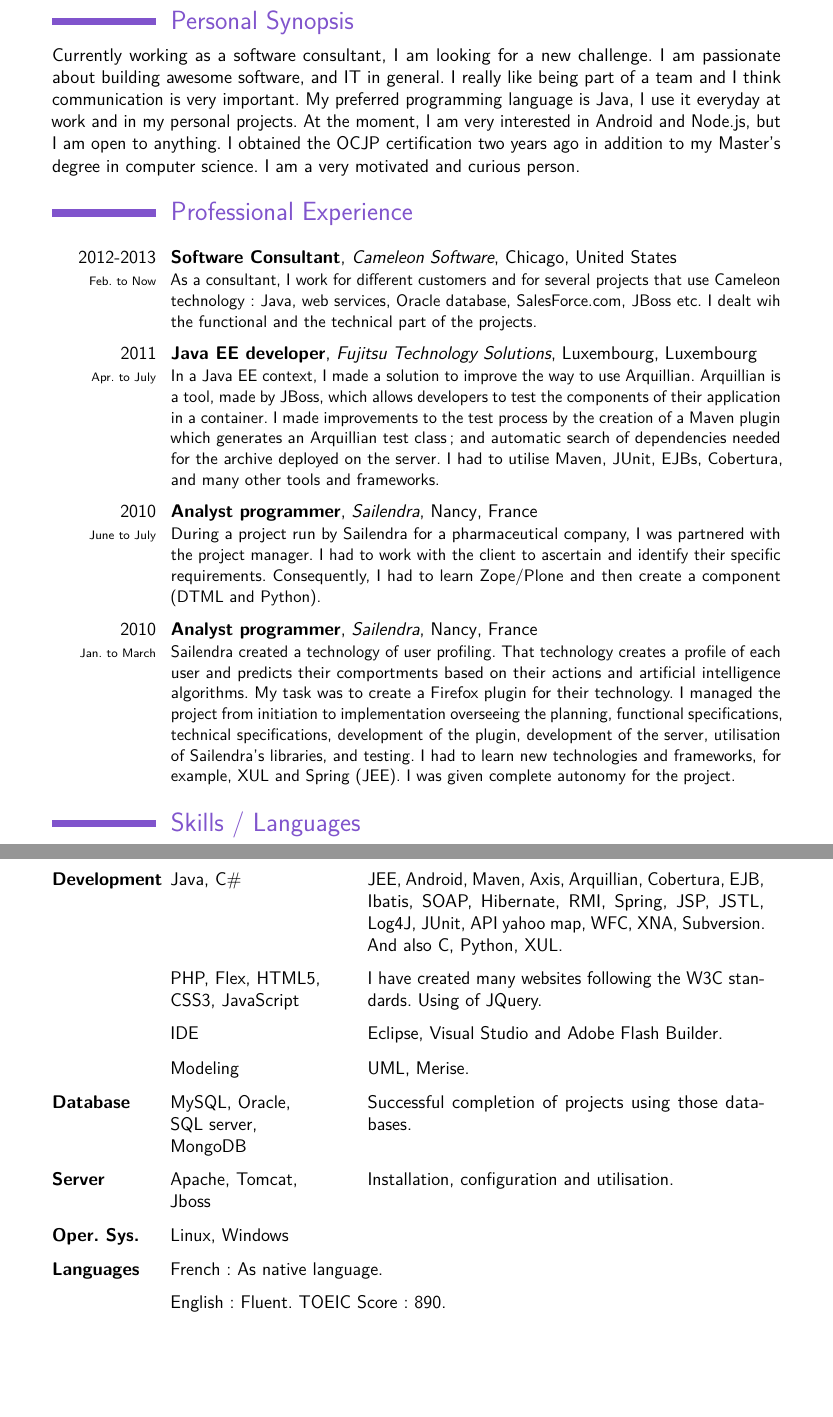
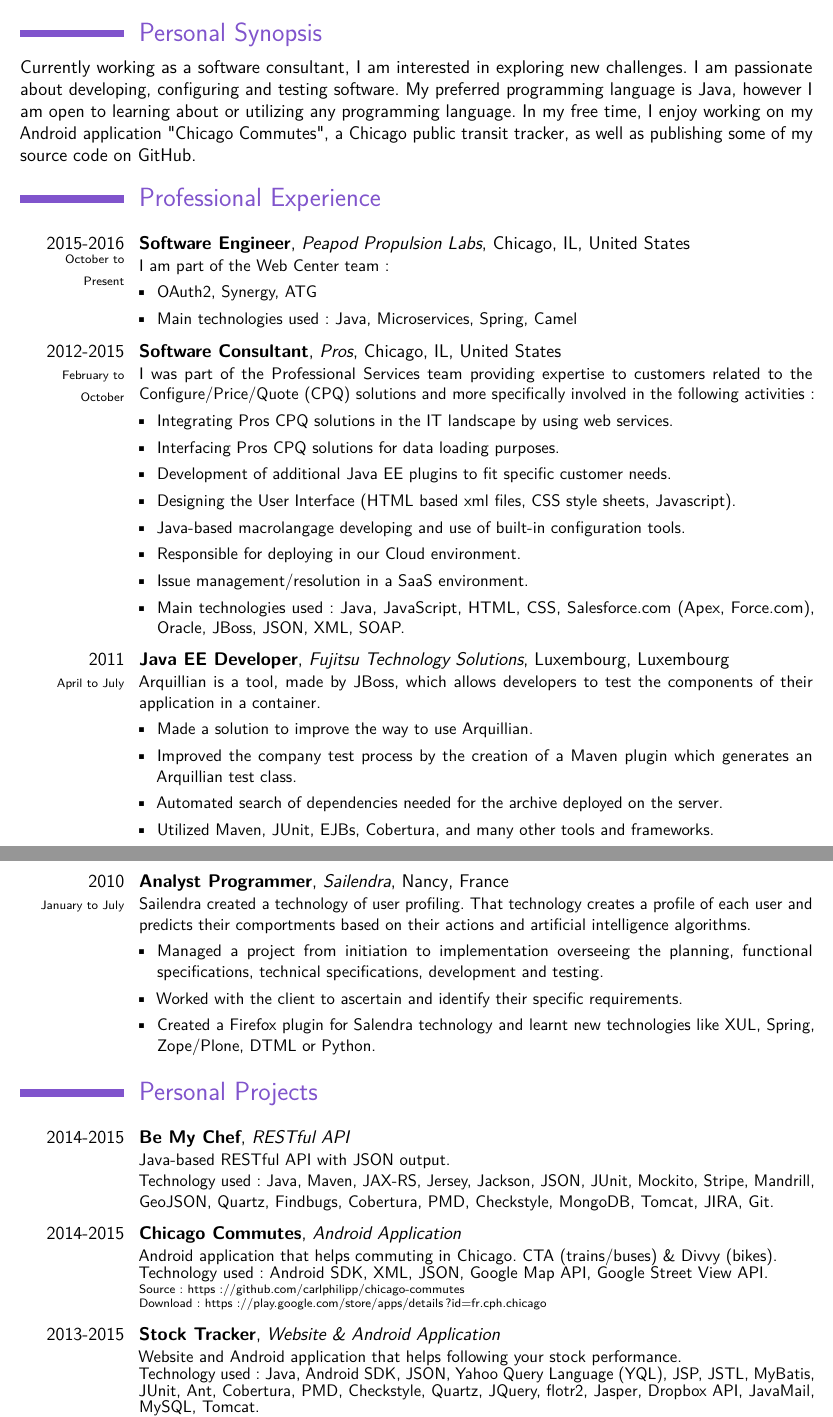
Before and after one commit to carlphilipp/cv, a LaTeX CV (CV.tex): two parts of pages 1 and 2 of 2 before the commit and two parts of pages 1 and 2 of 3 after it, joined at a grey line, cut so that both start at the same text, the shorter picture padded with empty space. Compiled offline with pdfLaTeX.

Commit message:
Quick CV update

```diff
--- a/CV.tex
+++ b/CV.tex
@@ -3,9 +3,11 @@
 % color options 'blue' (default), 'orange', 'green', 'red', 'purple', 'grey' and 'black'
 \moderncvtheme[purple]{classic}
 \usepackage[utf8]{inputenc}
-\usepackage[scale=0.8]{geometry}
+\usepackage[scale=0.87]{geometry}
 \usepackage{lmodern}% Latin Modern typeface (font)
 \usepackage[T1]{fontenc}
+\usepackage[utf8]{inputenc}
+\usepackage{enumitem}
 \renewcommand{\familydefault}{\sfdefault}% Latin Modern's sans serif font family as default
 \usepackage[french]{babel}
 \usepackage{color}
@@ -26,35 +30,92 @@
 \maketitle
 
 \section{Personal Synopsis}
-Currently working as a software consultant, I am looking for a new challenge. I am passionate about building awesome software, and IT in general. I really like being part of a team and I think communication is very important. My preferred programming language is Java, I use it everyday at work and in my personal projects. At the moment, I am very interested in Android and Node.js, but I am open to anything. I obtained the OCJP certification two years ago in addition to my Master's degree in computer science. I am a very motivated and curious person.
+Currently working as a software consultant, I am interested in exploring new challenges. I am passionate about developing, configuring and testing software. My preferred programming language is Java, however I am open to learning about or utilizing any programming language. In my free time, I enjoy working on my Android application "Chicago Commutes", a Chicago public transit tracker, as well as publishing some of my source code on GitHub.
 
 \section{Professional Experience}
-\cventry{2012-2013\\ \scriptsize{Feb. to Now}}
+\cventry{2015-2016\\ \scriptsize{October to \\Present}}
+		{Software Engineer}
+		{Peapod Propulsion Labs}{Chicago, IL}
+		{United States}
+		{
+		I am part of the Web Center team:
+		\begin{itemize}[label=\textbullet]
+		    \item OAuth2, Synergy, ATG
+		    \item Main technologies used: Java, Microservices, Spring, Camel
+		\end{itemize}
+		}{}
+\cventry{2012-2015\\ \scriptsize{February to October}}
 		{Software Consultant}
-		{Cameleon Software}{Chicago}
+		{Pros}{Chicago, IL}
 		{United States}
-		{As a consultant, I work for different customers and for several projects that use Cameleon technology: Java, web services, Oracle database, SalesForce.com, JBoss etc. I dealt wih the functional and the technical part of the projects.}{}
+		{
+		I was part of the Professional Services team providing expertise to customers related to the Configure/Price/Quote (CPQ) solutions and more specifically involved in the following activities:
+		\begin{itemize}[label=\textbullet]
+		    \item Integrating Pros CPQ solutions in the IT landscape by using web services.
+		    \item Interfacing Pros CPQ solutions for data loading purposes.
+		    \item Development of additional Java EE plugins to fit specific customer needs.
+		    \item Designing the User Interface (HTML based xml files, CSS style sheets, Javascript).
+		    \item Java-based macrolangage developing and use of built-in configuration tools.
+		    \item Responsible for deploying in our Cloud environment.
+		    \item Issue management/resolution in a SaaS environment.
+		    \item Main technologies used: Java, JavaScript, HTML, CSS, Salesforce.com (Apex, Force.com), Oracle, JBoss, JSON, XML, SOAP.
+		\end{itemize}
+		}{}
 
-\cventry{2011\\ \scriptsize{Apr. to July}}
-		{Java EE developer}
+\cventry{2011\\ \scriptsize{April to July}}
+		{Java EE Developer}
 		{Fujitsu Technology Solutions}
 		{Luxembourg}
 		{Luxembourg}
-		{In a Java EE context, I made a solution to improve the way to use Arquillian. Arquillian is a tool, made by JBoss, which allows developers to test the components of their application in a container. I made improvements to the test process by the creation of a Maven plugin which generates an Arquillian test class; and automatic search of dependencies needed for the archive deployed on the server. I had to utilise Maven, JUnit, EJBs, Cobertura, and many other tools and frameworks.}{}
+		{Arquillian is a tool, made by JBoss, which allows developers to test the components of their application in a container.
+		\begin{itemize}[label=\textbullet]
+		    \item Made a solution to improve the way to use Arquillian.
+		    \item Improved the company test process by the creation of a Maven plugin which generates an Arquillian test class.
+		    \item Automated search of dependencies needed for the archive deployed on the server.
+		    \item Utilized Maven, JUnit, EJBs, Cobertura, and many other tools and frameworks.
+	    \end{itemize}
+		}{}
 
-\cventry{2010\\ \scriptsize{June to July}}
-		{Analyst programmer}
-		{Sailendra}
-		{Nancy}
-		{France}
-		{During a project run by Sailendra for a pharmaceutical company, I was partnered with the project
-manager. I had to work with the client to ascertain and identify their specific requirements.
-Consequently, I had to learn Zope/Plone and then create a component (DTML and Python).}{}
-
-\cventry{2010\\ \scriptsize{Jan. to March}}
-		{Analyst programmer}
+\cventry{2010\\ \scriptsize{January to July}}
+		{Analyst Programmer}
 		{Sailendra}
 		{Nancy}
 		{France}
 		{Sailendra created a technology of user profiling. That technology creates a profile of each user and predicts their comportments based on their actions and artificial intelligence algorithms.
-My task was to create a Firefox plugin for their technology. I managed the project from initiation to implementation overseeing the planning, functional specifications, technical specifications, development of the plugin, development of the server, utilisation of Sailendra’s libraries, and testing. I had to learn new technologies and frameworks, for example, XUL and Spring (JEE). I was given complete autonomy for the project.}
+            \begin{itemize}[label=\textbullet]
+                \item Managed a project from initiation to implementation overseeing the planning, functional specifications, technical specifications, development and testing.
+                \item Worked with the client to ascertain and identify their specific requirements.
+                \item Created a Firefox plugin for Salendra technology and learnt new technologies like XUL, Spring, Zope/Plone, DTML or Python.
+            \end{itemize}
+}{}
+
+\section{Personal Projects}
+
+\cventry{2014-2015}
+		{Be My Chef}
+		{RESTful API}{}
+		{}
+		{
+		Java-based RESTful API with JSON output.\\
+	     Technology used: Java, Maven, JAX-RS, Jersey, Jackson, JSON, JUnit, Mockito, Stripe, Mandrill, GeoJSON, Quartz, Findbugs, Cobertura, PMD, Checkstyle, MongoDB, Tomcat, JIRA, Git.
+		}{}
+
+\cventry{2014-2015}
+		{Chicago Commutes}
+		{Android Application}{}
+		{}
+		{
+		Android application that helps commuting in Chicago. CTA (trains/buses) \& Divvy (bikes).\\
+	    Technology used: Android SDK, XML, JSON, Google Map API, Google Street View API.\\
+	    \scriptsize{Source: https://github.com/carlphilipp/chicago-commutes\\
+	    Download: https://play.google.com/store/apps/details?id=fr.cph.chicago}
+		}{}
+
+\cventry{2013-2015}
+		{Stock Tracker}
+		{Website \& Android Application}{}
+		{}
+		{
+		Website and Android application that helps following your stock performance.\\
+	    Technology used: Java, Android SDK, JSON, Yahoo Query Language (YQL), JSP, JSTL, MyBatis, JUnit, Ant, Cobertura, PMD, Checkstyle, Quartz, JQuery, flotr2, Jasper, Dropbox API, JavaMail, MySQL, Tomcat.\\
+	    \scriptsize{Source: https://github.com/carlphilipp/Stock}
@@ -61,18 +132,8 @@
 
 
-\section{Skills / Languages}
+\section{Skills}
 
-\newcolumntype{F}{>{\setlength\hsize{0.3\hsize}}X}%
-\newcolumntype{S}{>{\setlength\hsize{0.5\hsize}}X}%
+\newcolumntype{F}{>{\setlength\hsize{0.27\hsize}}X}%
+\newcolumntype{S}{>{\setlength\hsize{0.73\hsize}}X}%
 \begin{tabularx}{1\textwidth}{ F S X }
-    \textbf{Development} & Java, C\# & JEE, Android, Maven, Axis, Arquillian, Cobertura, EJB, Ibatis, SOAP, Hibernate, RMI, Spring, JSP, JSTL, Log4J, JUnit, API yahoo map, WFC, XNA, Subversion. And also C, Python, XUL.
- \\
-   			& PHP, Flex, HTML5,\newline CSS3, JavaScript & I have created many websites following the W3C standards. Using of JQuery.
- \\
-   			& IDE & Eclipse, Visual Studio and Adobe Flash Builder. \\
-   			& Modeling & UML, Merise. \\
-  		 \textbf{Database} & MySQL, Oracle,\newline SQL server,\newline MongoDB  & Successful completion of projects using those databases. \\
-  		 \textbf{Server} & Apache, Tomcat,\newline Jboss & Installation, configuration and utilisation. \\
-  		 \textbf{Oper. Sys.} & Linux, Windows &  \\
-  		 \textbf{Languages} & \multicolumn{2}{l}{French: As native language.} \\
-  			& \multicolumn{2}{l}{English: Fluent. TOEIC Score: 890.} \\
+    \textbf{Programming} & Java, JavaScript, HTML, CSS, SQL, C\#, PHP.\\
@@ -124 +175,0 @@
-\end{document}
```
Also changed, not shown: CV.pdf, CV.tex (101 more changed lines).
